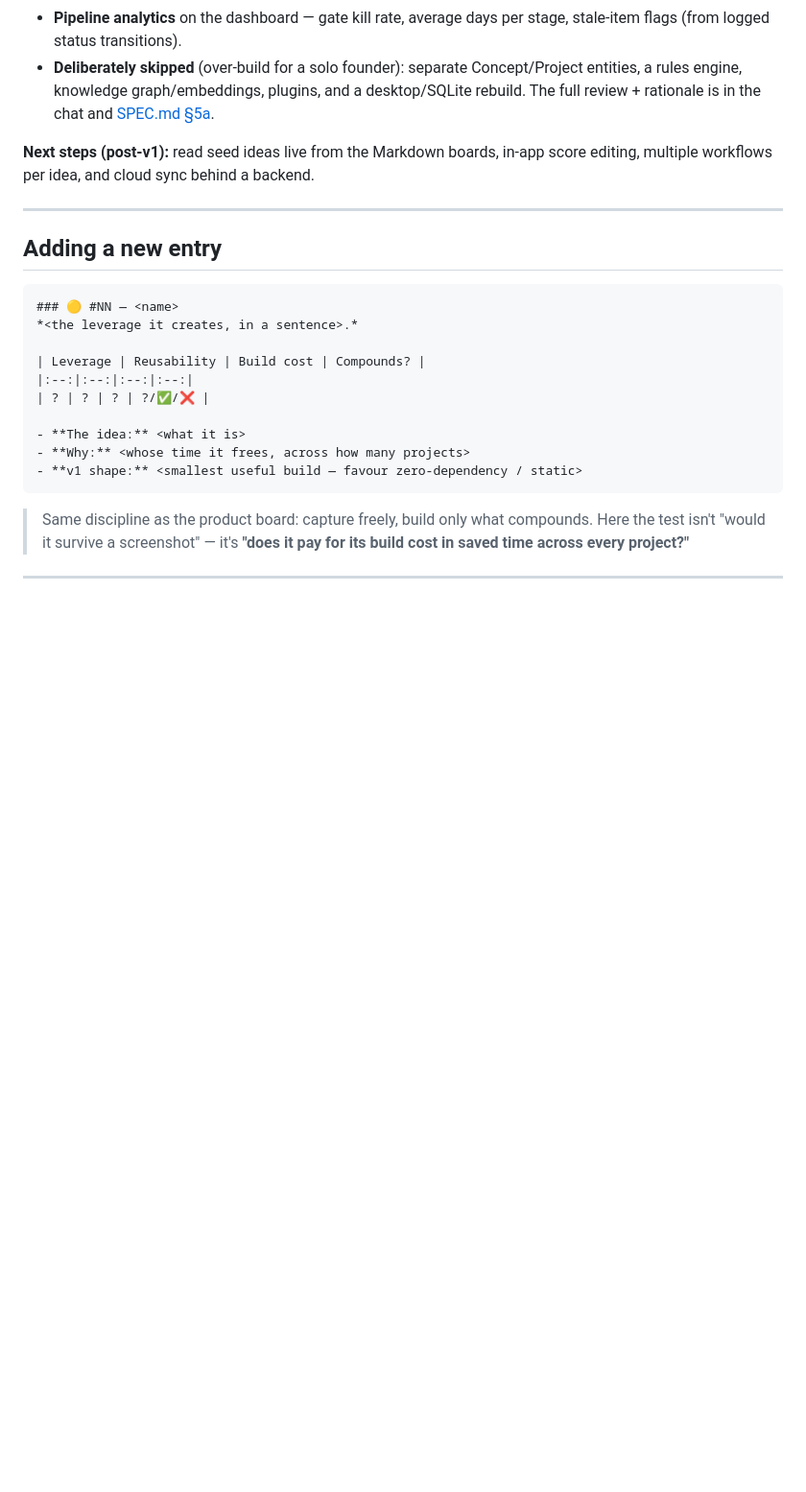
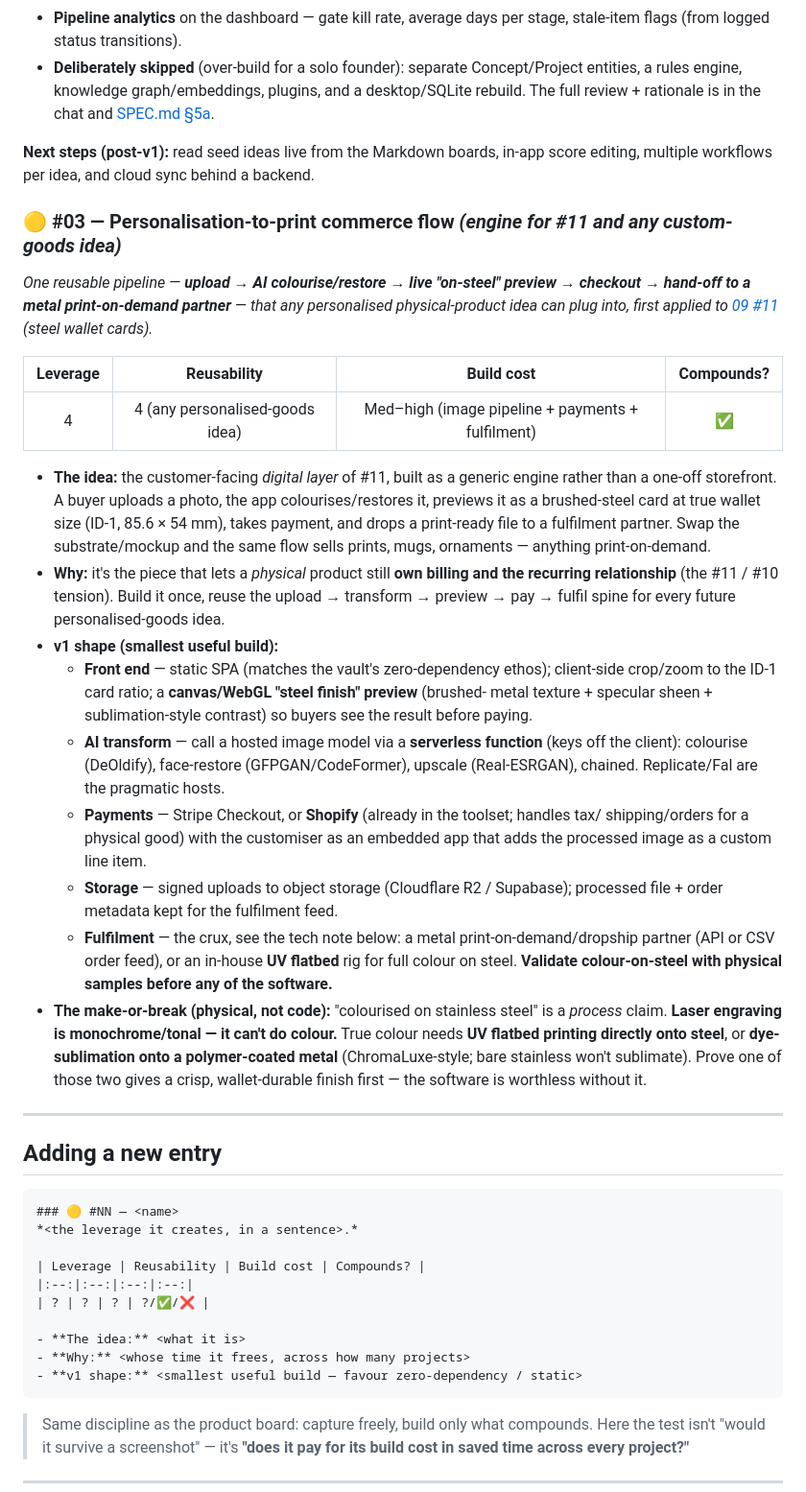
Before and after one commit to jonworthaz/jonny-vault, a Markdown page: 10-build-and-tooling-board.md, the part around the change. Shown at 96% size. Rendered like a GitHub page; blank space fills up the shorter version.

Commit message:
Add build-board #03: personalisation-to-print commerce engine
Draft the customer-facing digital layer for idea #11 (steel wallet cards)
as a reusable upload -> AI colourise -> on-steel preview -> checkout ->
metal print-on-demand pipeline, scored for reuse across any personalised-
goods idea. Includes v1 tech shape and the colour-on-steel process caveat
(UV flatbed / coated-metal sublimation vs mono laser engraving).

Co-Authored-By: Claude Opus 4.8 <noreply@anthropic.com>
Claude-Session: https://claude.ai/code/session_015AGiQXp4R18WXh5NkciVkH

```diff
--- a/10-build-and-tooling-board.md
+++ b/10-build-and-tooling-board.md
@@ -128,6 +128,45 @@ opinionated and lean rather than copying the doc wholesale:
 **Next steps (post-v1):** read seed ideas live from the Markdown boards, in-app
 score editing, multiple workflows per idea, and cloud sync behind a backend.
 
+### 🟡 #03 — Personalisation-to-print commerce flow *(engine for #11 and any custom-goods idea)*
+*One reusable pipeline — **upload → AI colourise/restore → live "on-steel" preview →
+checkout → hand-off to a metal print-on-demand partner** — that any personalised
+physical-product idea can plug into, first applied to [09 #11](./09-idea-board.md) (steel wallet cards).*
+
+| Leverage | Reusability | Build cost | Compounds? |
+|:--:|:--:|:--:|:--:|
+| 4 | 4 (any personalised-goods idea) | Med–high (image pipeline + payments + fulfilment) | ✅ |
+
+- **The idea:** the customer-facing *digital layer* of #11, built as a generic engine
+  rather than a one-off storefront. A buyer uploads a photo, the app colourises/restores
+  it, previews it as a brushed-steel card at true wallet size (ID-1, 85.6 × 54 mm), takes
+  payment, and drops a print-ready file to a fulfilment partner. Swap the substrate/mockup
+  and the same flow sells prints, mugs, ornaments — anything print-on-demand.
+- **Why:** it's the piece that lets a *physical* product still **own billing and the
+  recurring relationship** (the #11 / #10 tension). Build it once, reuse the upload →
+  transform → preview → pay → fulfil spine for every future personalised-goods idea.
+- **v1 shape (smallest useful build):**
+  - **Front end** — static SPA (matches the vault's zero-dependency ethos); client-side
+    crop/zoom to the ID-1 card ratio; a **canvas/WebGL "steel finish" preview** (brushed-
+    metal texture + specular sheen + sublimation-style contrast) so buyers see the result
+    before paying.
+  - **AI transform** — call a hosted image model via a **serverless function** (keys off
+    the client): colourise (DeOldify), face-restore (GFPGAN/CodeFormer), upscale
+    (Real-ESRGAN), chained. Replicate/Fal are the pragmatic hosts.
+  - **Payments** — Stripe Checkout, or **Shopify** (already in the toolset; handles tax/
+    shipping/orders for a physical good) with the customiser as an embedded app that adds
+    the processed image as a custom line item.
+  - **Storage** — signed uploads to object storage (Cloudflare R2 / Supabase); processed
+    file + order metadata kept for the fulfilment feed.
+  - **Fulfilment** — the crux, see the tech note below: a metal print-on-demand/dropship
+    partner (API or CSV order feed), or an in-house **UV flatbed** rig for full colour on
+    steel. **Validate colour-on-steel with physical samples before any of the software.**
+- **The make-or-break (physical, not code):** "colourised on stainless steel" is a
+  *process* claim. **Laser engraving is monochrome/tonal — it can't do colour.** True
+  colour needs **UV flatbed printing directly onto steel**, or **dye-sublimation onto a
+  polymer-coated metal** (ChromaLuxe-style; bare stainless won't sublimate). Prove one of
+  those two gives a crisp, wallet-durable finish first — the software is worthless without it.
+
 ---
 
 ## Adding a new entry
```
